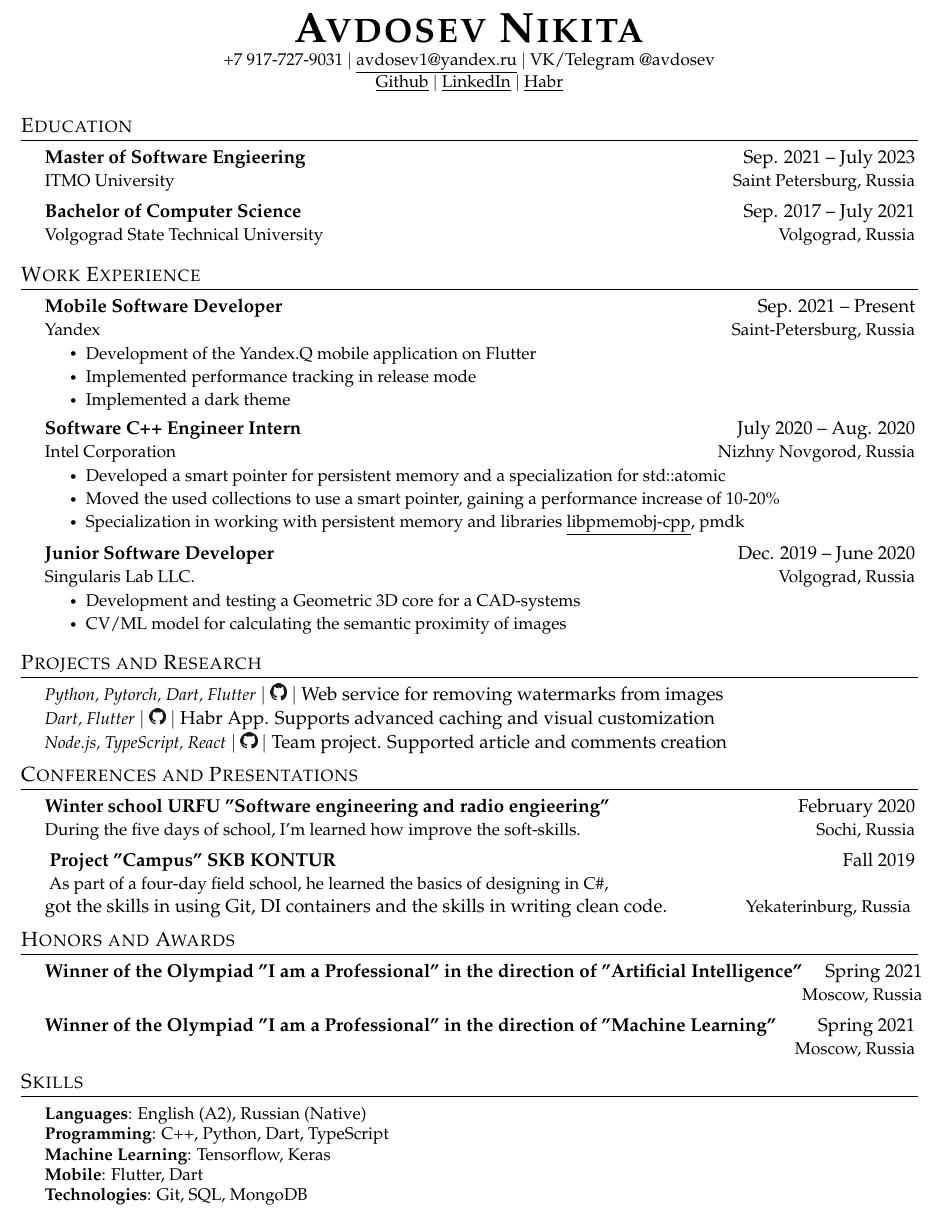
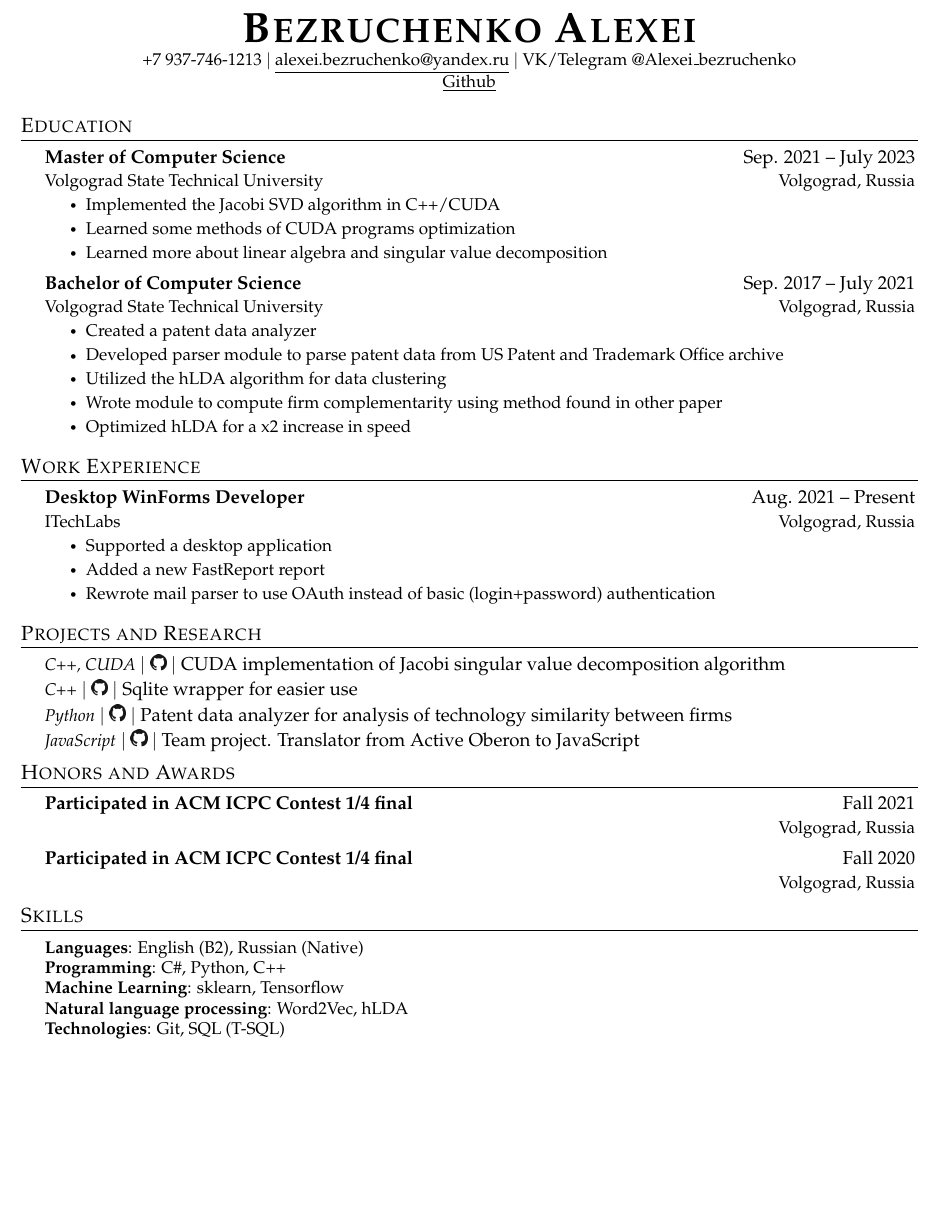
Before and after one commit to a-bezruchenko/curriculum_vitae, a LaTeX document (src/main.tex): part of the page, cut at the place of the change, the shorter picture padded with empty space. Compiled offline with pdfLaTeX.

Commit message:
wrote the cv (initial commit)

```diff
--- a/src/main.tex
+++ b/src/main.tex
@@ -114,14 +114,12 @@
 
 
 \begin{center}
-   \textbf{\Huge \scshape Avdosev Nikita} \\ \vspace{1pt} %\scshape sets small capital letters, remove if desired
-   \small +7 917-727-9031 $|$
-   \href{mailto:avdosev1@yandex.ru}{\underline{avdosev1@yandex.ru}} $|$
-   VK/Telegram @avdosev \\
+   \textbf{\Huge \scshape Bezruchenko Alexei} \\ \vspace{1pt} %\scshape sets small capital letters, remove if desired
+   \small +7 937-746-1213 $|$
+   \href{mailto:alexei.bezruchenko@yandex.ru}{\underline{alexei.bezruchenko@yandex.ru}} $|$
+   VK/Telegram @Alexei\_bezruchenko \\
    % Be sure to use a professional *personal* email address
-   \href{https://github.com/avdosev}{\underline{Github}} $|$
-   \href{https://www.linkedin.com/in/avdosev/}{\underline{LinkedIn}} $|$
-   \href{https://habr.com/ru/users/avdosev/}{\underline{Habr}}
+   \href{https://github.com/a-bezruchenko}{\underline{Github}}
 \end{center}
 
 %-----EDUCATION----------------------------------------------------------------
@@ -132,12 +130,24 @@
 %      {Institution of Study}{Where it is located}
 
     \CVSubheading
-      {{Master of Software Engieering }}{Sep. 2021 -- July 2023}
-      {ITMO University}{Saint Petersburg, Russia}
+      {{Master of Computer Science}}{Sep. 2021 -- July 2023}
+      {Volgograd State Technical University}{Volgograd, Russia}
+    \CVItemListStart
+      \CVItem{Implemented the Jacobi SVD algorithm in C++/CUDA}
+      \CVItem{Learned some methods of CUDA programs optimization}
+      \CVItem{Learned more about linear algebra and singular value decomposition}
+    \CVItemListEnd
+
     \CVSubheading
-      {{Bachelor of Computer Science }}{Sep. 2017 -- July 2021}
+      {{Bachelor of Computer Science}}{Sep. 2017 -- July 2021}
       {Volgograd State Technical University}{Volgograd, Russia}
-
+    \CVItemListStart
+      \CVItem{Created a patent data analyzer}
+      \CVItem{Developed parser module to parse patent data from US Patent and Trademark Office archive}
+      \CVItem{Utilized the hLDA algorithm for data clustering}
+      \CVItem{Wrote module to compute firm complementarity using method found in other paper}
+      \CVItem{Optimized hLDA for a x2 increase in speed}
+    \CVItemListEnd
 
   \CVSubHeadingListEnd
 
@@ -153,29 +163,12 @@
 %      \CVItemListEnd
 
     \CVSubheading
-      {Mobile Software Developer}{Sep. 2021 -- Present}
-      {Yandex}{Saint-Petersburg, Russia}
+      {Desktop WinForms Developer}{Aug. 2021 -- Present}
+      {ITechLabs}{Volgograd, Russia}
     \CVItemListStart
-      \CVItem{Development of the Yandex.Q mobile application on Flutter}
-      \CVItem{Implemented performance tracking in release mode}
-      \CVItem{Implemented a dark theme}
-    \CVItemListEnd
-
-    \CVSubheading
-      {Software C++ Engineer Intern}{July 2020 -- Aug. 2020}
-      {Intel Corporation}{Nizhny Novgorod, Russia}
-    \CVItemListStart
-      \CVItem{Developed a smart pointer for persistent memory and a specialization for std::atomic}
-      \CVItem{Moved the used collections to use a smart pointer, gaining a performance increase of 10-20\%}
-      \CVItem{Specialization in working with persistent memory and libraries \href{https://github.com/pmem/libpmemobj-cpp}{\underline{libpmemobj-cpp}}, pmdk}
-    \CVItemListEnd
-
-    \CVSubheading
-      {Junior Software Developer}{Dec. 2019 -- June 2020}
-      {Singularis Lab LLC.}{Volgograd, Russia}
-    \CVItemListStart
-      \CVItem{Development and testing a Geometric 3D core for a CAD-systems}
-      \CVItem{CV/ML model for calculating the semantic proximity of images}
+      \CVItem{Supported a desktop application}
+      \CVItem{Added a new FastReport report}
+      \CVItem{Rewrote mail parser to use OAuth instead of basic (login+password) authentication}
     \CVItemListEnd
 
   \CVSubHeadingListEnd
@@ -186,26 +179,13 @@
 
  \CVSubHeadingListStart
     \GithubProjectDescription
-      {Python, Pytorch, Dart, Flutter}{https://github.com/avdosev/watermarks_remover}{Web service for removing watermarks from images}
+      {C++, CUDA}{https://github.com/a-bezruchenko/CUDA_Jacobi_SVD}{CUDA implementation of Jacobi singular value decomposition algorithm}
     \GithubProjectDescription
-      {Dart, Flutter}{https://github.com/avdosev/habr_app}{Habr App. Supports advanced caching and visual customization}
+      {C++}{https://github.com/a-bezruchenko/sqlite_wrapper}{Sqlite wrapper for easier use}
     \GithubProjectDescription
-      {Node.js, TypeScript, React}{https://github.com/avdosev/metida}{Team project. Supported article and comments creation}
-  \CVSubHeadingListEnd
-
-
-
-%-----CONFERENCES AND PRESENTATIONS--------------------------------------------
-
-\section{Conferences and Presentations}
-  \CVSubHeadingListStart
-    \CVSubheading
-      {Winter school URFU "Software engineering and radio engieering"}{February 2020}
-      {During the five days of school, I’m learned how improve the soft-skills. }{Sochi, Russia}
-    \CVSubheading
-      { Project "Campus" SKB KONTUR }{Fall 2019}
-      { As part of a four-day field school, he learned the basics of designing in C\#, \\
-      got the skills in using Git, DI containers and the skills in writing clean code. }{ Yekaterinburg, Russia }
+      {Python}{https://github.com/a-bezruchenko/USPTO-complementarity-analyser}{Patent data analyzer for analysis of technology similarity between firms}
+    \GithubProjectDescription
+      {JavaScript}{https://github.com/a-bezruchenko/myTranslator}{Team project. Translator from Active Oberon to JavaScript}
   \CVSubHeadingListEnd
 
 %-----HONORS AND AWARDS--------------------------------------------------------
@@ -215,11 +195,11 @@
 %      {What}{When}
 %      {Short Description}{}
     \CVSubheading
-      {Winner of the Olympiad "I am a Professional" in the direction of "Artificial Intelligence"}{Spring 2021}
-      {}{Moscow, Russia}
+      {Participated in ACM ICPC Contest 1/4 final}{Fall 2021}
+      {}{Volgograd, Russia}
     \CVSubheading
-      {Winner of the Olympiad "I am a Professional" in the direction of "Machine Learning"}{Spring 2021}
-      {}{Moscow, Russia}
+      {Participated in ACM ICPC Contest 1/4 final}{Fall 2020}
+      {}{Volgograd, Russia}
   \CVSubHeadingListEnd
 
 %-----SKILLS-------------------------------------------------------------------
@@ -227,11 +207,11 @@
 \section{Skills}
  \begin{itemize}[leftmargin=0.5cm, label={}]
     \small{\item{
-     \textbf{Languages}{: English (A2), Russian (Native) } \\
-     \textbf{Programming}{: C++, Python, Dart, TypeScript } \\
-     \textbf{Machine Learning}{: Tensorflow, Keras } \\
-     \textbf{Mobile}{: Flutter, Dart } \\
-     \textbf{Technologies}{: Git, SQL, MongoDB } \\
+     \textbf{Languages}{: English (B2), Russian (Native) } \\
+     \textbf{Programming}{: C\#, Python, C++ } \\
+     \textbf{Machine Learning}{: sklearn, Tensorflow } \\
+     \textbf{Natural language processing}{: Word2Vec, hLDA } \\
+     \textbf{Technologies}{: Git, SQL (T-SQL) } \\
     }}
  \end{itemize}
 
```
Also changed, not shown: Readme.md, src/main.tex (2 more changed lines).
